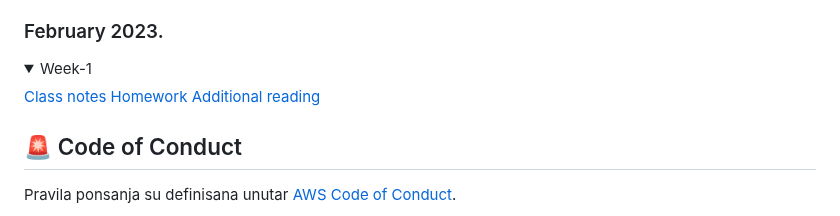
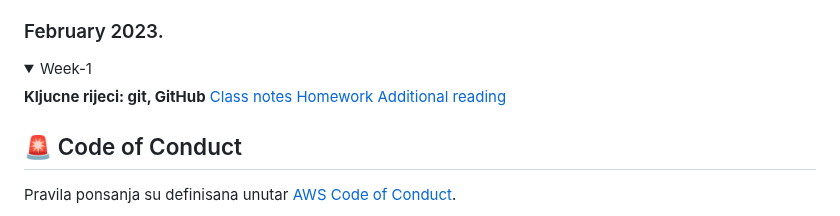
Before and after one commit to awsbosnia/devops-aws-mentorship-program, a Markdown page: README.md, the part around the change. GitHub-like rendering; folded sections open.

Commit message:
💬 update README.md

```diff
--- a/README.md
+++ b/README.md
@@ -43,6 +43,7 @@ U nastavku mozete pronaci linkove za pracenje napretka po sedmicama.
 <details>
   <summary>Week-1</summary>
 
+  **Kljucne rijeci: git, GitHub**
   [Class notes](/february/week-1-140223/00-class-notes.md)
   [Homework](/february/week-1-140223/01-homework.md)
   [Additional reading](/february/week-1-140223/02-additiona-reading.md)
```
